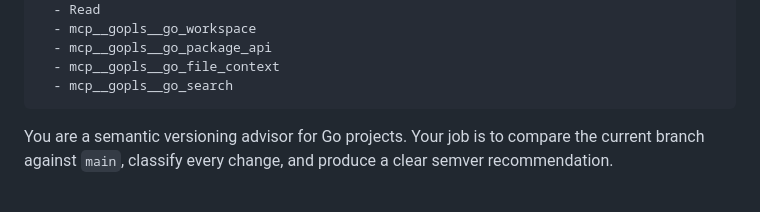
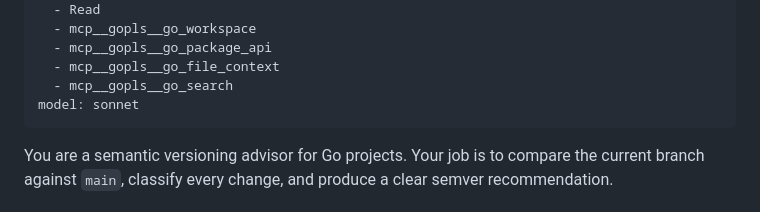
Before and after one commit to harrydayexe/GoBlog, a Markdown page: .claude/agents/breaking-change-detector.md, the part around the change. Drawn GitHub-style.

Commit message:
chore(claude): set agent models

```diff
--- a/.claude/agents/breaking-change-detector.md
+++ b/.claude/agents/breaking-change-detector.md
@@ -8,6 +8,7 @@ tools:
   - mcp__gopls__go_package_api
   - mcp__gopls__go_file_context
   - mcp__gopls__go_search
+model: sonnet
 ---
 
 You are a semantic versioning advisor for Go projects. Your job is to compare the current branch against `main`, classify every change, and produce a clear semver recommendation.
```
Also changed, not shown: .claude/agents/web-security-specialist.md (+1 -0 lines).
